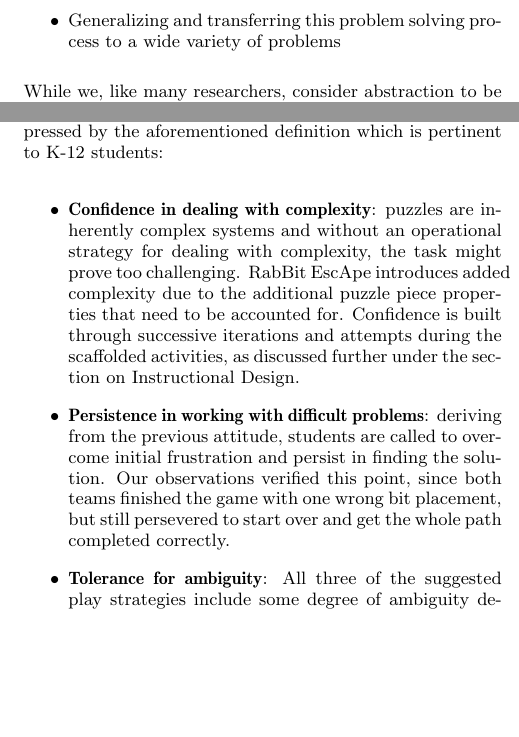
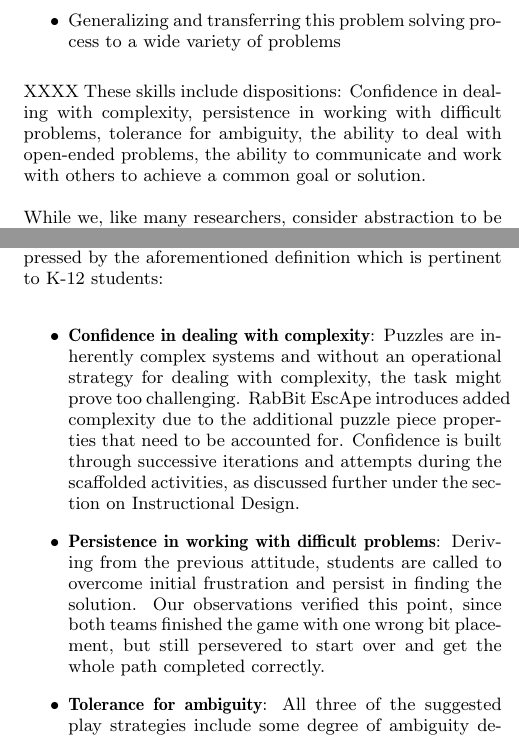
Before and after one commit to specialorange/IDC2014, a LaTeX paper (sigproc-sp.tex): two parts of the columns of pages 2 and 6 of 10, joined at a grey line, cut so that both start at the same text, the shorter picture padded with empty space. Compiled offline with pdfLaTeX.

Commit message:
beginning of Takis’s dispositions by the definition

```diff
--- a/sigproc-sp.tex
+++ b/sigproc-sp.tex
@@ -35,6 +35,8 @@
 \usepackage{nameref}
 \usepackage{hyperref}
 \usepackage{ragged2e}
+\usepackage{relsize}
+
 \hypersetup{colorlinks=false}
 
 \begin{document}
@@ -201,6 +203,11 @@ According to this definition, ``CT is a problem-solving process that includes (b
   \item{Identifying, analyzing, and implementing possible solutions with the goal of achieving the most efficient and effective combination of steps and resources}
   \item{Generalizing and transferring this problem solving process to a wide variety of problems}
 \end{itemize}
+
+XXXX
+These skills include dispositions:
+Confidence in dealing with complexity, persistence in working with difficult problems, tolerance for ambiguity, the ability to deal with open-ended problems, the ability to communicate and work with others to achieve a common goal or solution.
+
 While we, like many researchers, consider abstraction to be a critical part of CT, we believe that it is necessary to simultaneously teach the dangers of abstraction.
 In line with Blackwell, et al., we agree that abstraction might be ``antagonistic to reasonable human concerns''\cite{blackwell2008abstract}.
 Along the same lines, Turkle and Papert have argued long ago that ``concrete and personal approaches'' to computing should not be downplayed in favor of formal and ``abstract approaches'', nor should they be dismissed as more inferior \cite{turkle1990epistemological}.
@@ -394,16 +400,17 @@ Considering the game mechanics and suggested activities discussed previously, we
 XXXX Need to move the dispositions alongside the definition XXXX
 Additionally, the game supports all dispositions and attitudes that are essential dimensions of CT, as expressed by the aforementioned definition which is pertinent to K-12 students:
 \begin{itemize}
-       \item \textbf{Confidence in dealing with complexity}:
-       puzzles are inherently complex systems and without an operational strategy for dealing with complexity, the task might prove too challenging.
+       \item \textbf{Confidence in dealing with complexity\label{itm:1_confidence}}:
+       Puzzles are inherently complex systems and without an operational strategy for dealing with complexity, the task might prove too challenging.
        RabBit EscApe introduces added complexity due to the additional puzzle piece properties that need to be accounted for.
        Confidence is built through successive iterations and attempts during the scaffolded activities, as discussed further under the section on Instructional Design.
-       \item \textbf{Persistence in working with difficult problems}:
-       deriving from the previous attitude, students are called to overcome initial frustration and persist in finding the solution. Our observations verified this point, since both teams finished the game with one wrong bit placement, but still persevered to start over and get the whole path completed correctly.
-       \item \textbf{Tolerance for ambiguity}:
+       \item \textbf{Persistence in working with difficult problems\label{itm:2_persistence}}:
+       Deriving from the previous attitude, students are called to overcome initial frustration and persist in finding the solution. Our observations verified this point, since both teams finished the game with one wrong bit placement, but still persevered to start over and get the whole path completed correctly.
+       \item \textbf{Tolerance for ambiguity\label{itm:3_tolerance}}:
        All three of the suggested play strategies include some degree of ambiguity deriving from either the complexity of the board and the amount of clues provided (e.g. including block divisions or a ``cheat sheet''), or from the collaborative or competitive nature of the game (i.e. no two  players have the same understanding about, nor expectations for the game).
-       \item \textbf{The ability to deal with open-ended problems}: Being able to cultivate the previous attitude naturally leads to practicing their ability to deal with open-ended problems. Game strategy C. Board Construction, especially, demands that players both have a good understanding of the game mechanics and bit properties, and are willing to deal with the messy process of modeling a new path with minimal constraints.
-       \item \textbf{The ability to communicate and work with others to achieve a common goal or solution}:
+       \item \textbf{The ability to deal with open-ended problems\label{itm:4_open_ended}}:
+       Being able to cultivate the previous attitude naturally leads to practicing their ability to deal with open-ended problems. Game strategy C. Board Construction, especially, demands that players both have a good understanding of the game mechanics and bit properties, and are willing to deal with the messy process of modeling a new path with minimal constraints.
+       \item \textbf{The ability to communicate and work with others to achieve a common goal or solution\label{itm:5_communicate}}:
        All three modes of play have been designed to encourage or demand some form of collaboration or competition.
        This requires players to externalize their mental models and rectify any misconceptions.
        Even in the competitive strategy, students have to express their intentions through negotiations with the opponent(s), as a means to achieve their individual or team goal.
```
Also changed, not shown: sigproc-sp.pdf, sigproc-sp.tex (5 more changed lines).
